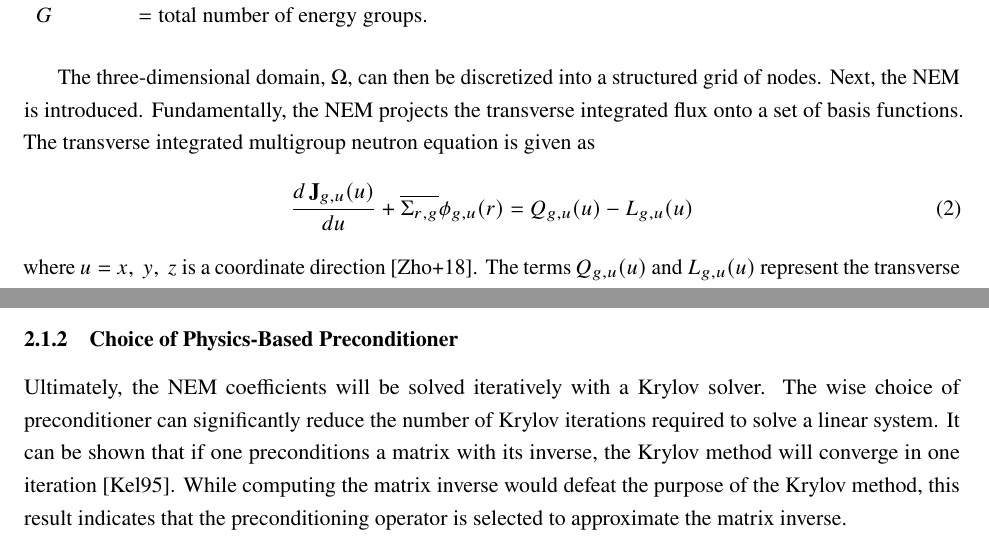
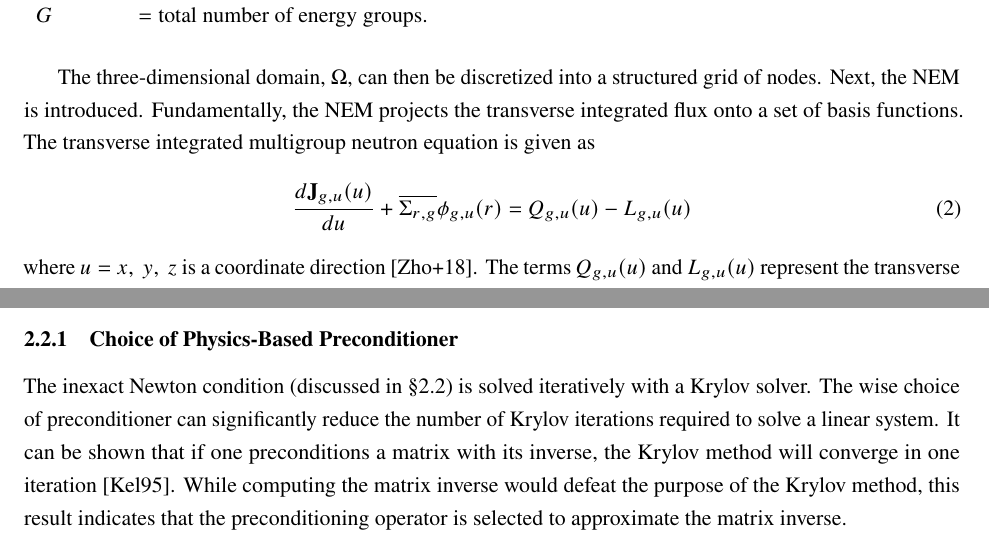
Before and after one commit to wcdawn/WilliamDawn-QE2, a LaTeX paper (WilliamDawn-QE2.tex, which reads sec_summary.tex): two parts of pages 4 and 6 of 14 before the commit and two parts of pages 4 and 7 of 14 after it, joined at a grey line, cut so that both start at the same text. Compiled offline with pdfLaTeX.

Commit message:
moving the discussion on preconditioning

```diff
--- a/sec_summary.tex
+++ b/sec_summary.tex
@@ -42,7 +42,7 @@
     functions. The transverse integrated multigroup neutron equation is given as
     \begin{equation}
       \label{eq:transverse_multigroup_diffusion}
-      \frac{d \, \current_{g,u} (u)}{d u} + \overline{\Sigma_{r,g}}
+      \frac{d \current_{g,u} (u)}{d u} + \overline{\Sigma_{r,g}}
         \phi_{g,u}(r) = Q_{g,u}(u) - L_{g,u}(u)
     \end{equation}
     where $u = x,\ y,\ z$ is a coordinate direction \cite{qe2paper}. The terms
@@ -144,13 +144,3 @@
       a modified diffusion coefficient, $\dtilde$, and will be discussed in
       \sref{sec:cmfd_formulation}.
 
-    \subsubsection{Choice of Physics-Based Preconditioner}
-
-      Ultimately, the \gls{nem} coefficients will be solved iteratively with a
-      Krylov solver. The wise choice of preconditioner can significantly reduce
-      the number of Krylov iterations required to solve a linear system. It can
-      be shown that if one preconditions a matrix with its inverse, the Krylov
-      method will converge in one iteration \cite{textbookkelley}. While
-      computing the matrix inverse would defeat the purpose of the Krylov
-      method, this result indicates that the preconditioning operator is
-      selected to approximate the matrix inverse.
@@ -254,3 +215,14 @@
     indicate that both the Eisenstat-Walker forcing term and $\eta_m = 10^{-1}$
     perform similarly and such a study is unnecessary in the future.
 
+    \subsubsection{Choice of Physics-Based Preconditioner}
+
+      The inexact Newton condition (discussed in
+      \sref{sec:jfnk_theory}) is solved iteratively with a Krylov solver.
+      The wise choice of preconditioner can significantly reduce the number of
+      Krylov iterations required to solve a linear system. It can be shown that
+      if one preconditions a matrix with its inverse, the Krylov method will
+      converge in one iteration \cite{textbookkelley}. While computing the
+      matrix inverse would defeat the purpose of the Krylov method, this result
+      indicates that the preconditioning operator is selected to approximate the
+      matrix inverse.
```
Also changed, not shown: sec_summary.tex (61 more changed lines).
